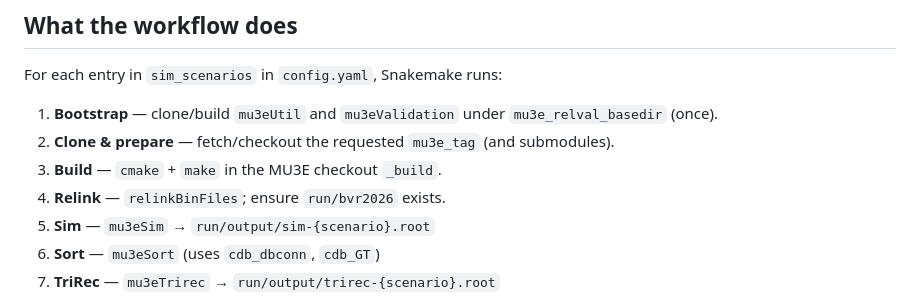
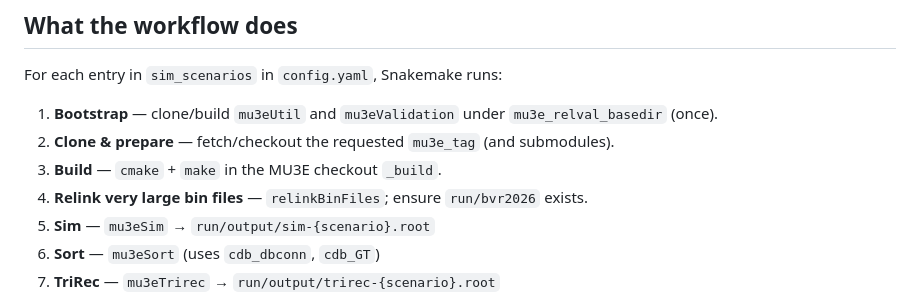
Before and after one commit to ursl/mu3eanca, a Markdown page: prompt/relval/README.md, the part around the change. Drawn GitHub-style.

Commit message:
updated improved README

```diff
--- a/prompt/relval/README.md
+++ b/prompt/relval/README.md
@@ -9,7 +9,7 @@ For each entry in `sim_scenarios` in `config.yaml`, Snakemake runs:
 1. **Bootstrap** — clone/build `mu3eUtil` and `mu3eValidation` under `mu3e_relval_basedir` (once).
 2. **Clone & prepare** — fetch/checkout the requested `mu3e_tag` (and submodules).
 3. **Build** — `cmake` + `make` in the MU3E checkout `_build`.
-4. **Relink** — `relinkBinFiles`; ensure `run/bvr2026` exists.
+4. **Relink very large bin files** — `relinkBinFiles`; ensure `run/bvr2026` exists.
 5. **Sim** — `mu3eSim` → `run/output/sim-{scenario}.root`
 6. **Sort** — `mu3eSort` (uses `cdb_dbconn`, `cdb_GT`)
 7. **TriRec** — `mu3eTrirec` → `run/output/trirec-{scenario}.root`
```
